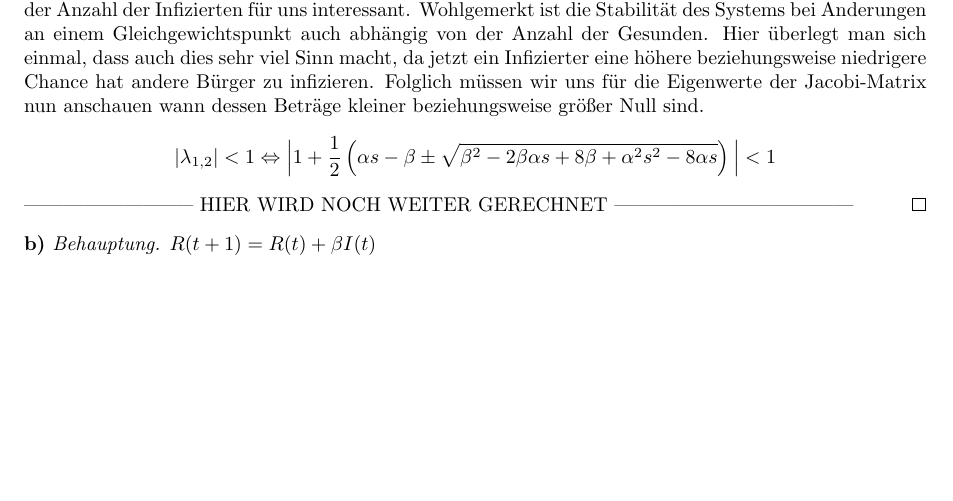
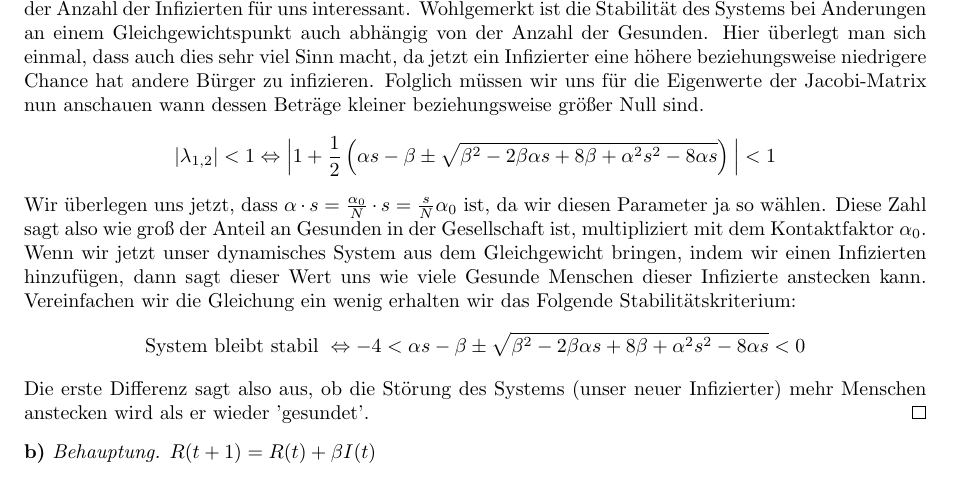
Before and after one commit to data-stepper/latex-university-shit, a LaTeX document (Abgaben/Modellierung/08.tex): part of page 1 of 2, cut so that both start at the same text, the shorter picture padded with empty space. Compiled offline with pdfLaTeX.

Commit message:
Modellierung Blatt 8 fertig

```diff
--- a/Abgaben/Modellierung/08.tex
+++ b/Abgaben/Modellierung/08.tex
@@ -99,7 +99,21 @@
 			}
 		\right) \Big | < 1
 	\end{align*}
-	-------------------------- HIER WIRD NOCH WEITER GERECHNET ------------------------------------
+	Wir überlegen uns jetzt, dass $\alpha \cdot s = \frac{ \alpha_0 }{ N } \cdot s = \frac{ s }{ N } \alpha_0$
+	ist, da wir
+	diesen Parameter ja so wählen. Diese Zahl sagt also wie groß der Anteil an Gesunden in der Gesellschaft
+	ist, multipliziert mit dem Kontaktfaktor $\alpha_0$. Wenn wir jetzt unser dynamisches System aus dem
+	Gleichgewicht bringen, indem wir einen Infizierten hinzufügen, dann sagt dieser Wert uns wie viele
+	Gesunde Menschen dieser Infizierte anstecken kann.
+	Vereinfachen wir die Gleichung ein wenig erhalten wir das Folgende Stabilitätskriterium:
+	\[
+	\text{System bleibt stabil } \Leftrightarrow
+	-4 < \alpha s - \beta \pm \sqrt{
+		\beta ^2 - 2 \beta \alpha s + 8 \beta + \alpha ^2 s ^2 - 8 \alpha s
+	} < 0
+	\]
+	Die erste Differenz sagt also aus, ob die Störung des Systems (unser neuer Infizierter) mehr Menschen
+	anstecken wird als er wieder 'gesundet'.
 \end{proof}
 \end{theorem}
 
```
